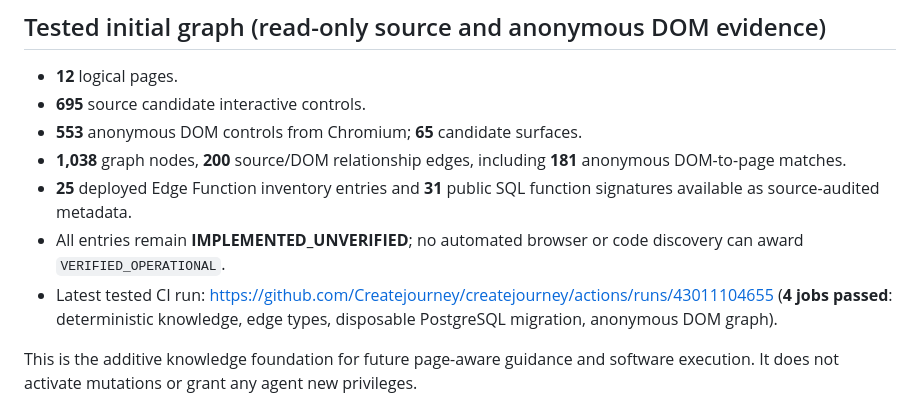
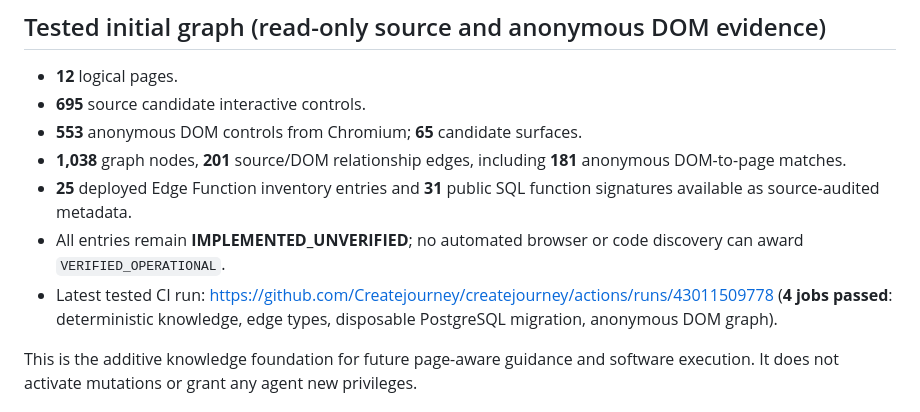
Before and after one commit to Createjourney/createjourney, a Markdown page: docs/platform-intelligence/milestone-02-knowledge-registry.md, the part around the change. Rendered like a GitHub page.

Commit message:
docs(m2): record final 1,038-node 201-edge graph and successful full validation

```diff
--- a/docs/platform-intelligence/milestone-02-knowledge-registry.md
+++ b/docs/platform-intelligence/milestone-02-knowledge-registry.md
@@ -6,10 +6,10 @@
 - **12** logical pages.
 - **695** source candidate interactive controls.
 - **553** anonymous DOM controls from Chromium; **65** candidate surfaces.
-- **1,038** graph nodes, **200** source/DOM relationship edges, including **181** anonymous DOM-to-page matches.
+- **1,038** graph nodes, **201** source/DOM relationship edges, including **181** anonymous DOM-to-page matches.
 - **25** deployed Edge Function inventory entries and **31** public SQL function signatures available as source-audited metadata.
 - All entries remain **IMPLEMENTED_UNVERIFIED**; no automated browser or code discovery can award `VERIFIED_OPERATIONAL`.
-- Latest tested CI run: https://github.com/Createjourney/createjourney/actions/runs/43011104655 (**4 jobs passed**: deterministic knowledge, edge types, disposable PostgreSQL migration, anonymous DOM graph).
+- Latest tested CI run: https://github.com/Createjourney/createjourney/actions/runs/43011509778 (**4 jobs passed**: deterministic knowledge, edge types, disposable PostgreSQL migration, anonymous DOM graph).
 
 
 
```
